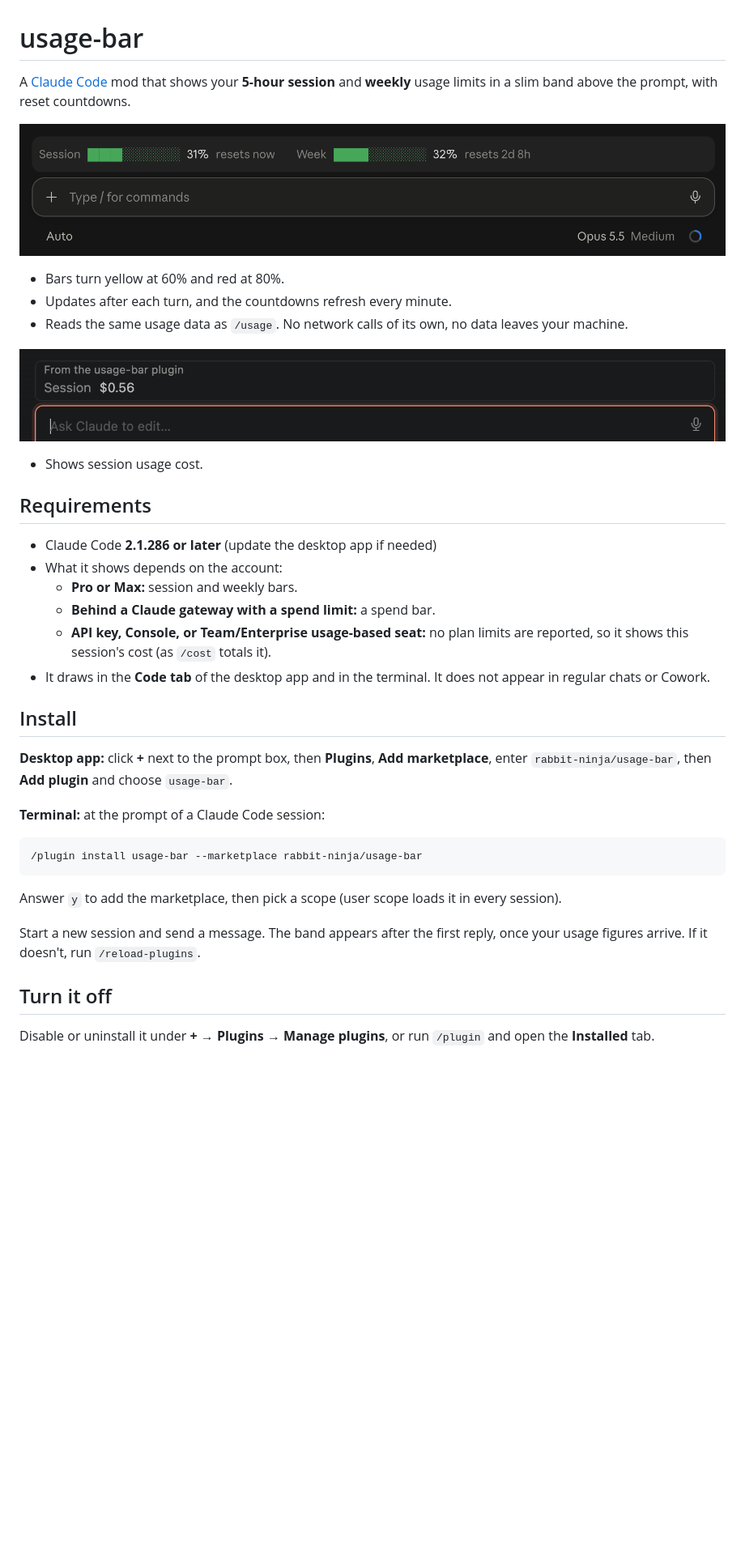
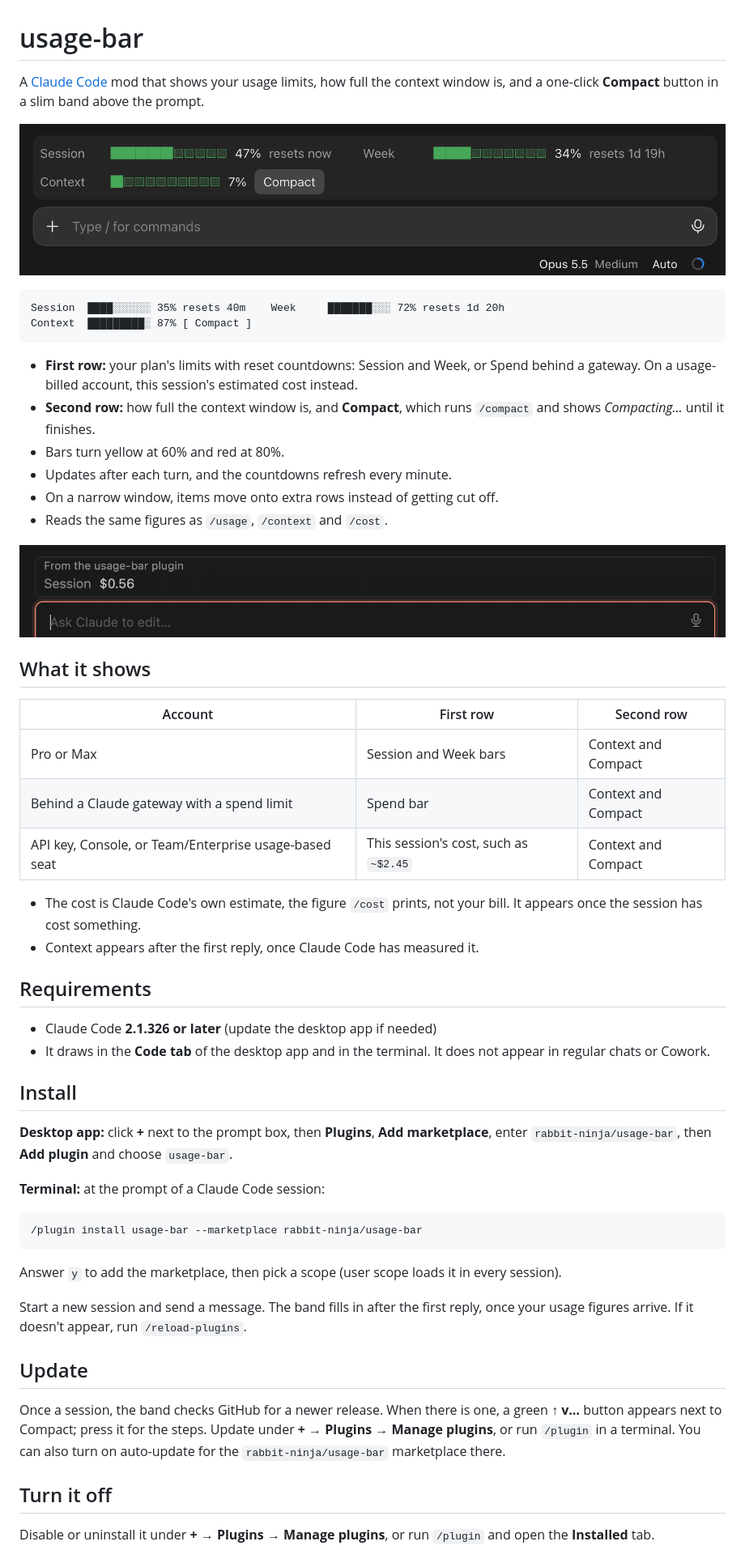
Before and after one commit to rabbit-ninja/usage-bar, a Markdown page: README.md, the part around one of its changes. Shown at 81% size. GitHub-like rendering; pictures changed too: assets/sub-demo.png; blank space fills up the shorter version.

Commit message:
v0.3.1: two-row responsive band, queued Compact, no $0 price on subscriptions

````diff
--- a/README.md
+++ b/README.md
@@ -1,24 +1,37 @@
 # usage-bar
 
-A [Claude Code](https://claude.com/claude-code) mod that shows your **5-hour session** and **weekly** usage limits in a slim band above the prompt, with reset countdowns.
+A [Claude Code](https://claude.com/claude-code) mod that shows your usage limits, how full the context window is, and a one-click **Compact** button in a slim band above the prompt.
 
 ![usage-bar showing session and weekly usage above the prompt](assets/sub-demo.png)
 
+```
+Session  ████░░░░░░ 35% resets 40m    Week     ███████░░░ 72% resets 1d 20h
+Context  █████████░ 87% [ Compact ]
+```
+
+- **First row:** your plan's limits with reset countdowns: Session and Week, or Spend behind a gateway. On a usage-billed account, this session's estimated cost instead.
+- **Second row:** how full the context window is, and **Compact**, which runs `/compact` and shows *Compacting…* until it finishes.
 - Bars turn yellow at 60% and red at 80%.
 - Updates after each turn, and the countdowns refresh every minute.
-- Reads the same usage data as `/usage`. No network calls of its own, no data leaves your machine.
+- On a narrow window, items move onto extra rows instead of getting cut off.
+- Reads the same figures as `/usage`, `/context` and `/cost`.
 
 ![usage-bar showing API usage and spend tracking above the prompt](assets/api-demo.png)
 
-- Shows session usage cost.
+## What it shows
+
+| Account | First row | Second row |
+| --- | --- | --- |
+| Pro or Max | Session and Week bars | Context and Compact |
+| Behind a Claude gateway with a spend limit | Spend bar | Context and Compact |
+| API key, Console, or Team/Enterprise usage-based seat | This session's cost, such as `~$2.45` | Context and Compact |
+
+- The cost is Claude Code's own estimate, the figure `/cost` prints, not your bill. It appears once the session has cost something.
+- Context appears after the first reply, once Claude Code has measured it.
 
 ## Requirements
 
-- Claude Code **2.1.286 or later** (update the desktop app if needed)
-- What it shows depends on the account:
-  - **Pro or Max:** session and weekly bars.
-  - **Behind a Claude gateway with a spend limit:** a spend bar.
-  - **API key, Console, or Team/Enterprise usage-based seat:** no plan limits are reported, so it shows this session's cost (as `/cost` totals it).
+- Claude Code **2.1.326 or later** (update the desktop app if needed)
 - It draws in the **Code tab** of the desktop app and in the terminal. It does not appear in regular chats or Cowork.
 
 ## Install
@@ -33,7 +46,11 @@ A [Claude Code](https://claude.com/claude-code) mod that shows your **5-hour ses
 
 Answer `y` to add the marketplace, then pick a scope (user scope loads it in every session).
 
-Start a new session and send a message. The band appears after the first reply, once your usage figures arrive. If it doesn't, run `/reload-plugins`.
+Start a new session and send a message. The band fills in after the first reply, once your usage figures arrive. If it doesn't appear, run `/reload-plugins`.
+
+## Update
+
+Once a session, the band checks GitHub for a newer release. When there is one, a green **↑ v…** button appears next to Compact; press it for the steps. Update under **+ → Plugins → Manage plugins**, or run `/plugin` in a terminal. You can also turn on auto-update for the `rabbit-ninja/usage-bar` marketplace there.
 
 ## Turn it off
 
````
Also changed, not shown: other parts of README.md (+10 -1 lines), 4 other files.
